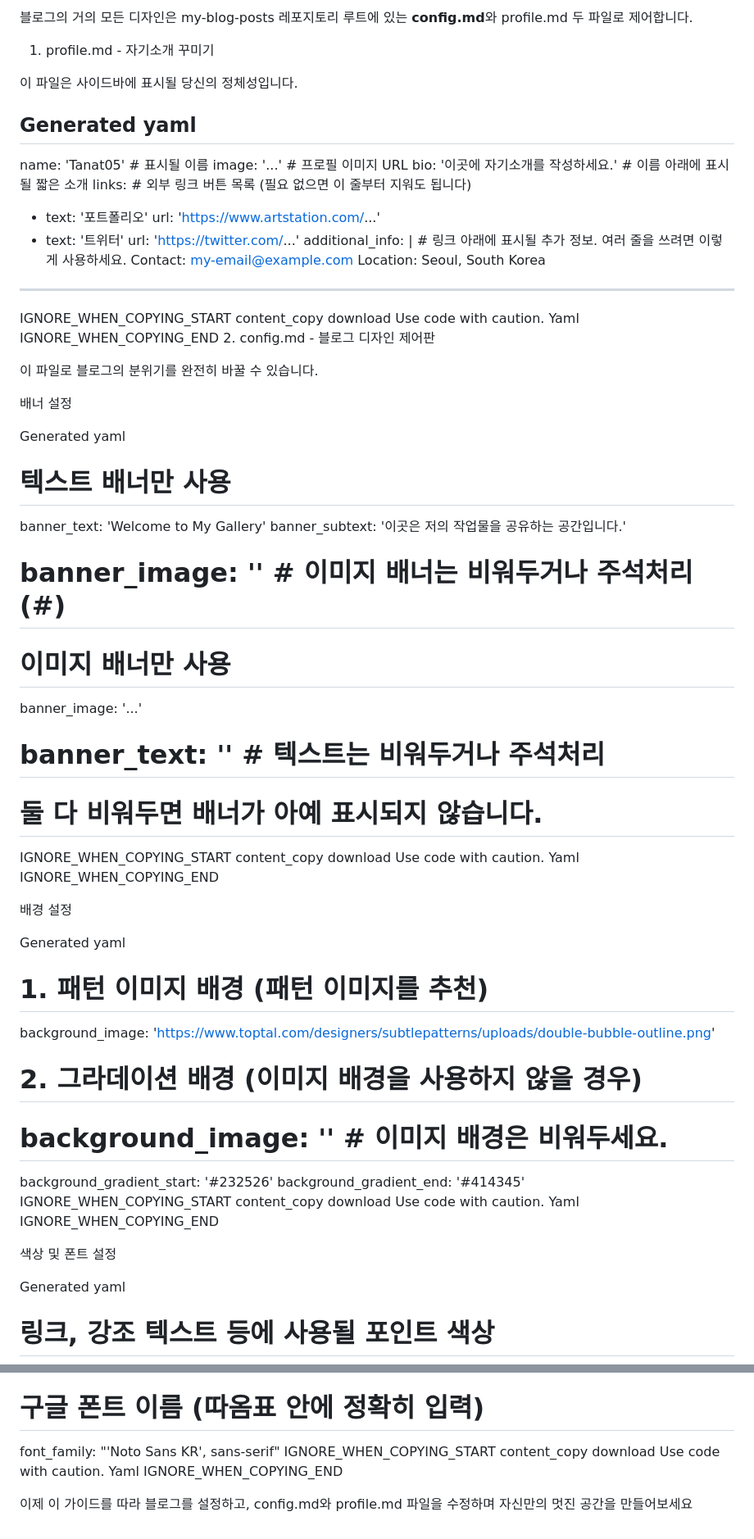
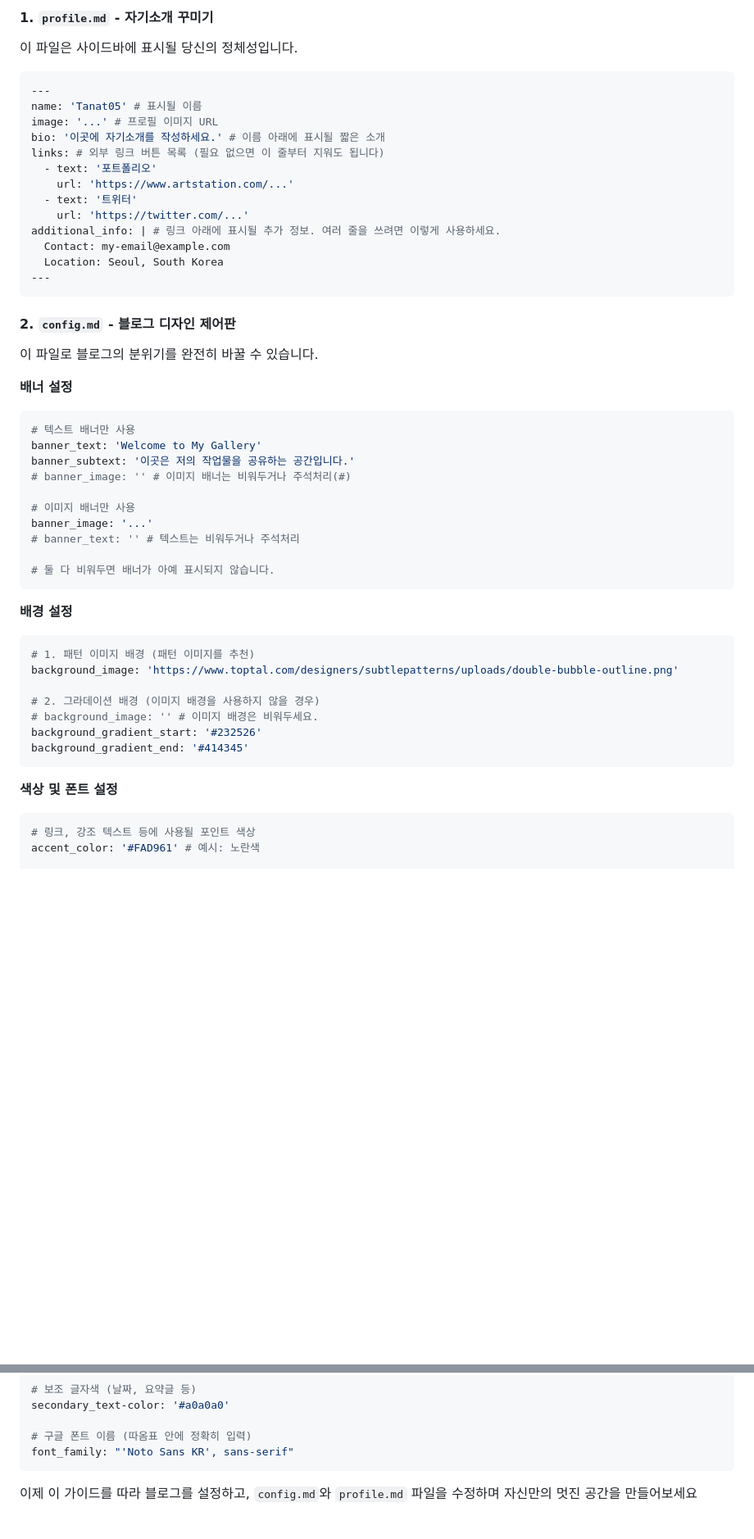
Before and after one commit to Tanat05/my-blog-posts, a Markdown page: README.md, 2 parts joined by grey strips. Shown at 82% size. Rendered like a GitHub page; blank space fills up the shorter version.

````diff
--- a/README.md
+++ b/README.md
@@ -140,11 +112,9 @@ Part 3: 커스터마이징 가이드 (블로그 꾸미기)
 
-블로그의 거의 모든 디자인은 my-blog-posts 레포지토리 루트에 있는 **config.md**와 profile.md 두 파일로 제어합니다.
-
-1. profile.md - 자기소개 꾸미기
+#### 1. `profile.md` - 자기소개 꾸미기
 
 이 파일은 사이드바에 표시될 당신의 정체성입니다.
 
-Generated yaml
+```yaml
 ---
 name: 'Tanat05' # 표시될 이름
 image: '...' # 프로필 이미지 URL
@@ -158,19 +128,14 @@ additional_info: | # 링크 아래에 표시될 추가 정보. 여러 줄을 쓰
   Contact: my-email@example.com
   Location: Seoul, South Korea
 ---
-IGNORE_WHEN_COPYING_START
-content_copy
-download
-Use code with caution.
-Yaml
-IGNORE_WHEN_COPYING_END
-2. config.md - 블로그 디자인 제어판
+```
+
+#### 2. `config.md` - 블로그 디자인 제어판
 
 이 파일로 블로그의 분위기를 완전히 바꿀 수 있습니다.
 
-배너 설정
-
-Generated yaml
+**배너 설정**
+```yaml
 # 텍스트 배너만 사용
 banner_text: 'Welcome to My Gallery'
 banner_subtext: '이곳은 저의 작업물을 공유하는 공간입니다.'
@@ -181,16 +146,10 @@ banner_image: '...'
 # banner_text: '' # 텍스트는 비워두거나 주석처리
 
 # 둘 다 비워두면 배너가 아예 표시되지 않습니다.
-IGNORE_WHEN_COPYING_START
-content_copy
-download
-Use code with caution.
-Yaml
-IGNORE_WHEN_COPYING_END
+```
 
-배경 설정
-
-Generated yaml
+**배경 설정**
+```yaml
 # 1. 패턴 이미지 배경 (패턴 이미지를 추천)
 background_image: 'https://www.toptal.com/designers/subtlepatterns/uploads/double-bubble-outline.png'
 
@@ -198,16 +157,10 @@ background_image: 'https://www.toptal.com/designers/subtlepatterns/uploads/doubl
 # background_image: '' # 이미지 배경은 비워두세요.
 background_gradient_start: '#232526'
 background_gradient_end: '#414345'
-IGNORE_WHEN_COPYING_START
-content_copy
-download
-Use code with caution.
-Yaml
-IGNORE_WHEN_COPYING_END
+```
 
-색상 및 폰트 설정
-
-Generated yaml
+**색상 및 폰트 설정**
+```yaml
 # 링크, 강조 텍스트 등에 사용될 포인트 색상
 accent_color: '#FAD961' # 예시: 노란색
 
@@ -219,11 +172,5 @@ secondary_text-color: '#a0a0a0'
 
 # 구글 폰트 이름 (따옴표 안에 정확히 입력)
 font_family: "'Noto Sans KR', sans-serif"
-IGNORE_WHEN_COPYING_START
-content_copy
-download
-Use code with caution.
-Yaml
-IGNORE_WHEN_COPYING_END
-
-이제 이 가이드를 따라 블로그를 설정하고, config.md와 profile.md 파일을 수정하며 자신만의 멋진 공간을 만들어보세요
+```
+이제 이 가이드를 따라 블로그를 설정하고, `config.md`와 `profile.md` 파일을 수정하며 자신만의 멋진 공간을 만들어보세요
````
Also changed, not shown: other parts of README.md (+70 -98 lines).
